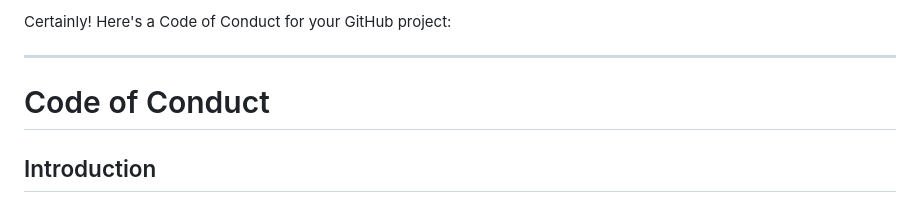
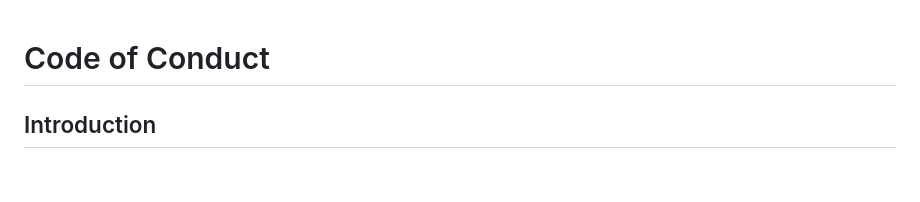
Before and after one commit to thiagousa/youtube, a Markdown page: CODE_OF_CONDUCT.md, the part around the change. Rendered like a GitHub page; blank space fills up the shorter version.

```diff
--- a/CODE_OF_CONDUCT.md
+++ b/CODE_OF_CONDUCT.md
@@ -1,7 +1,3 @@
-Certainly! Here's a Code of Conduct for your GitHub project:
-
----
-
 # Code of Conduct
 
 ## Introduction
```
Also changed, not shown: CONTRIBUTING.md (+0 -4 lines).
